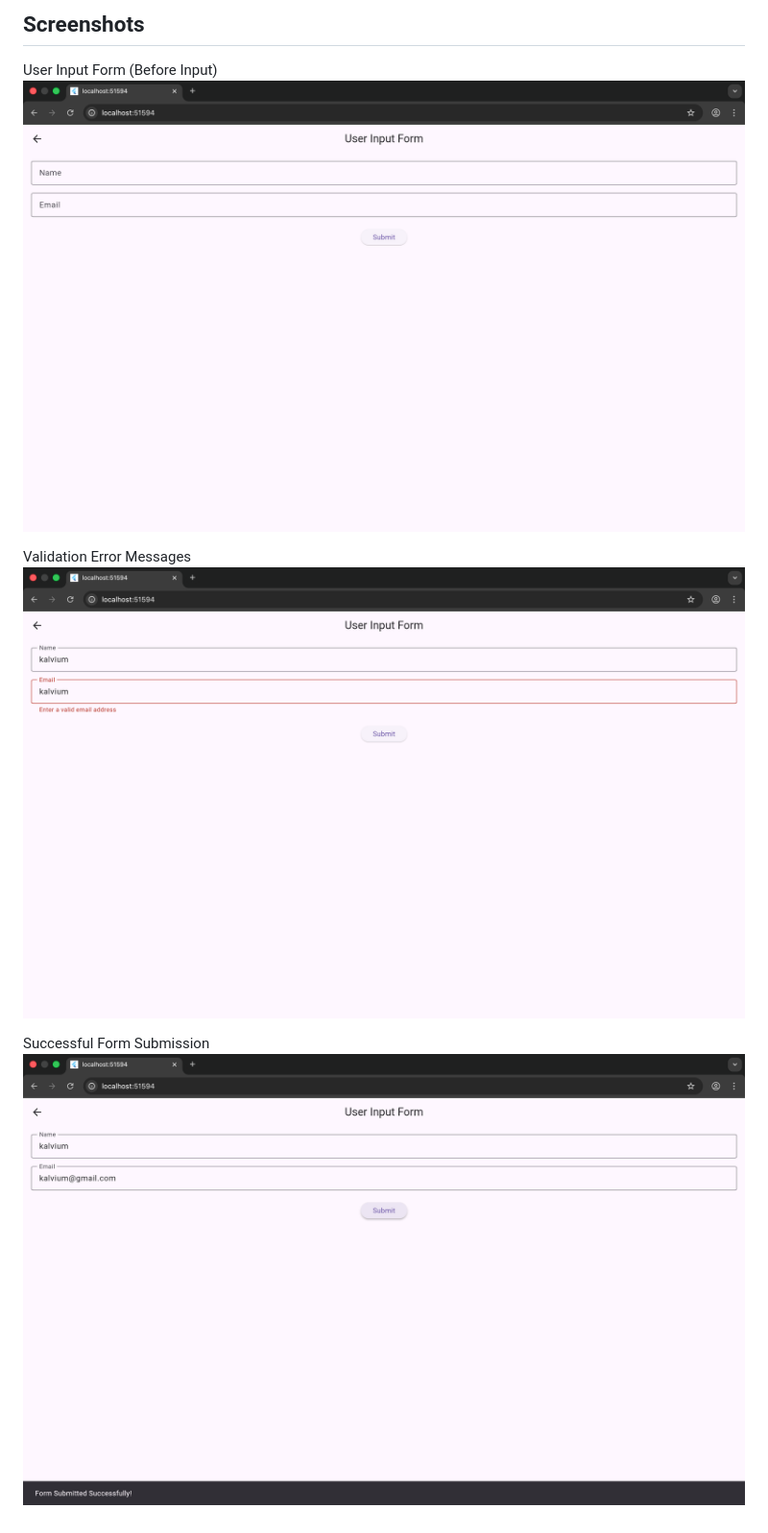
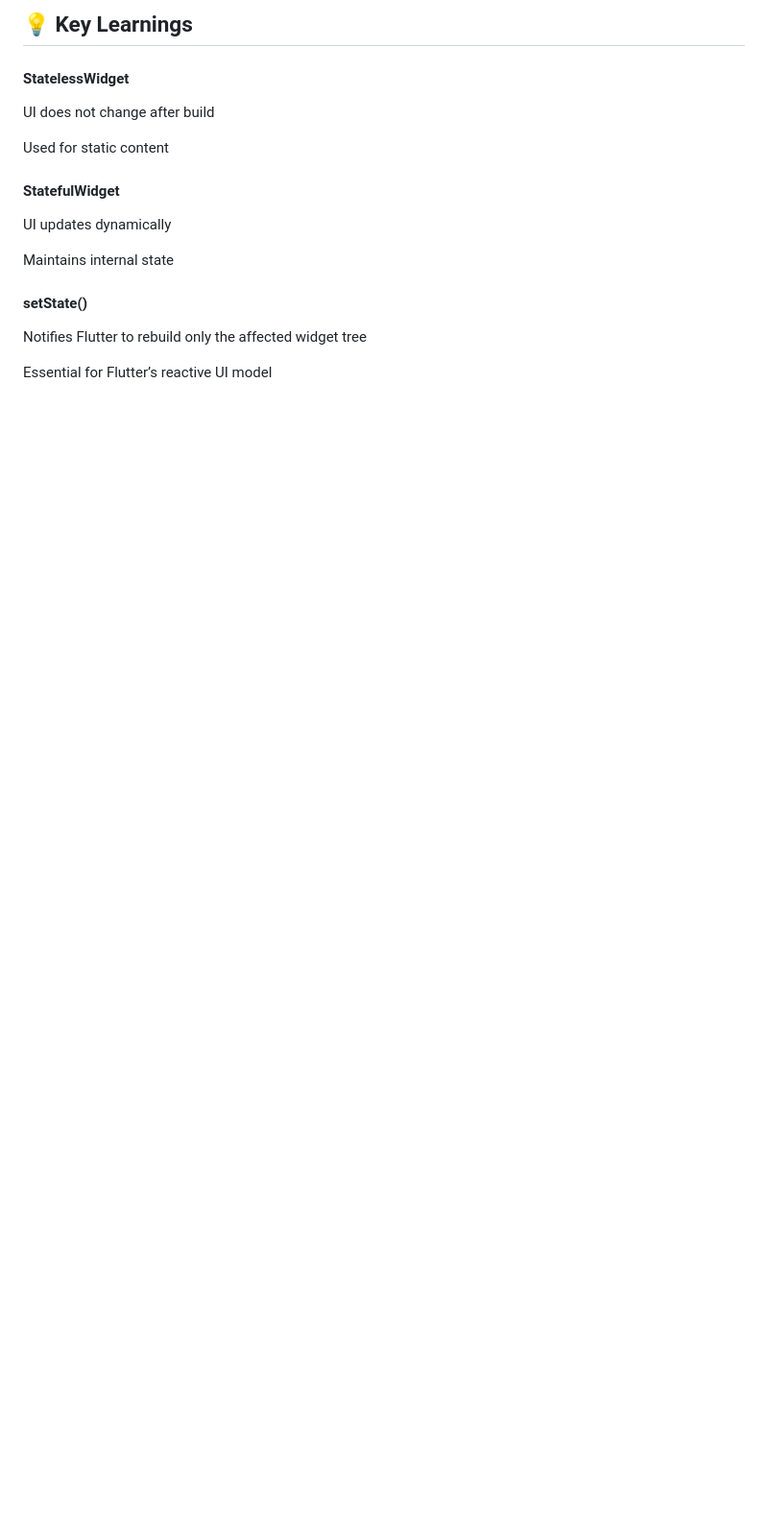
Before and after one commit to kalviumcommunity/S60-Jan2026-Innovators-Flutter-Blog, a Markdown page: blogapp/README.md, the part around the change printed below. Shown: that part at 96% size. Rendered like a GitHub page; blank space fills up the shorter version.

```diff
--- a/blogapp/README.md
+++ b/blogapp/README.md
@@ -63,11 +55,20 @@ Using GlobalKey<FormState> allows validation of all form fields together. It sim
 
-## Screenshots
+## 💡 Key Learnings
 
-User Input Form (Before Input)
-![User Input Form (Before Input)](UserInputForm.png)
+#### StatelessWidget
 
-Validation Error Messages
-![Validation Error Messages](ValidationErrMsg.png)
+UI does not change after build
 
-Successful Form Submission
-![Successful Form Submission](SuccessSubmission.png)
+Used for static content
+
+#### StatefulWidget
+
+UI updates dynamically
+
+Maintains internal state
+
+#### setState()
+
+Notifies Flutter to rebuild only the affected widget tree
+
+Essential for Flutter’s reactive UI model
```
Also changed, not shown: other parts of blogapp/README.md (+33 -41 lines), blogapp/StateDemoAfter.png (added), blogapp/StateDemoBefore.png (added), 2 other files.
